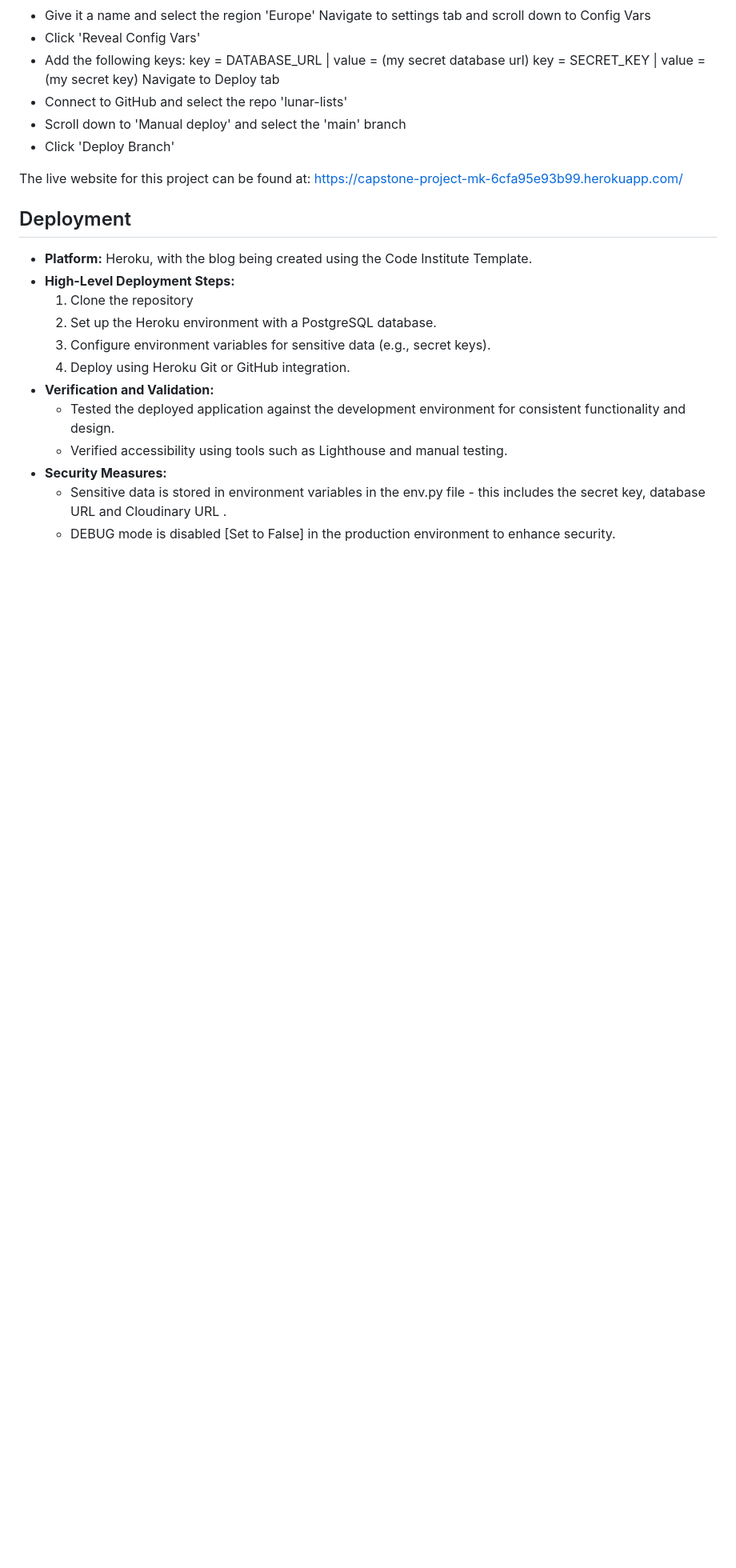
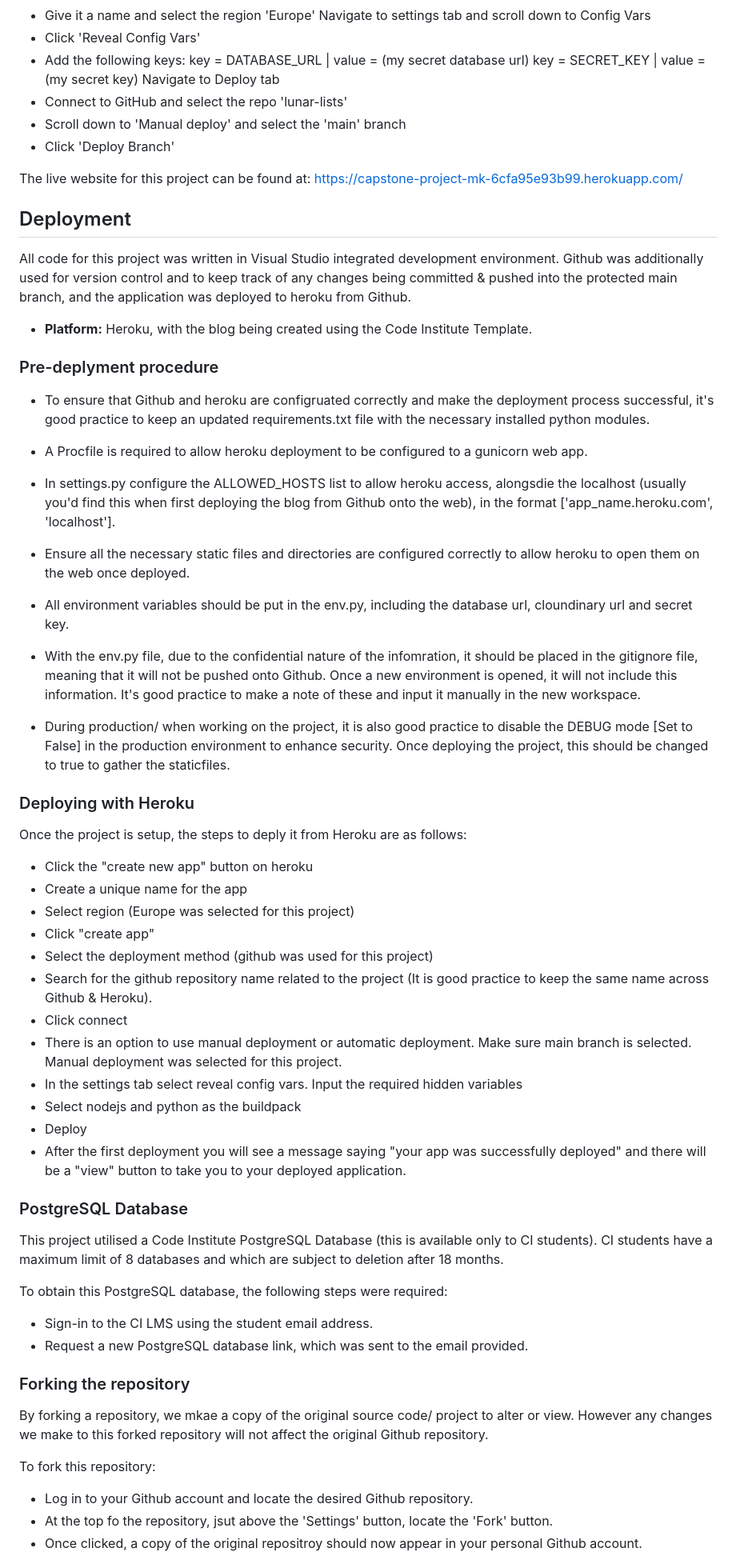
Before and after one commit to MajaK02/Discover_Polska, a Markdown page: README.md, the part around the change printed below. Shown: that part at 80% size. Rendered like a GitHub page; blank space fills up the shorter version.

Commit message:
Extend deployment steps in more detail

```diff
--- a/README.md
+++ b/README.md
@@ -269,15 +269,49 @@ The live website for this project can be found at: https://capstone-project-mk-6
 
 
 ## Deployment
+
+All code for this project was written in Visual Studio integrated development environment. Github was additionally used for version control and to keep track of any changes being committed & pushed into the protected main branch, and the application was deployed to heroku from Github.
+
 - **Platform:** Heroku, with the blog being created using the Code Institute Template.
-- **High-Level Deployment Steps:**
-  1. Clone the repository
-  2. Set up the Heroku environment with a PostgreSQL database.
-  3. Configure environment variables for sensitive data (e.g., secret keys).
-  4. Deploy using Heroku Git or GitHub integration.
-- **Verification and Validation:**
-  - Tested the deployed application against the development environment for consistent functionality and design.
-  - Verified accessibility using tools such as Lighthouse and manual testing.
-- **Security Measures:**
-  - Sensitive data is stored in environment variables in the env.py file - this includes the secret key, database URL and Cloudinary URL .
-  - DEBUG mode is disabled [Set to False] in the production environment to enhance security.
+
+### Pre-deplyment procedure
+- To ensure that Github and heroku are configruated correctly and make the deployment process successful, it's good practice to keep an updated requirements.txt file with the necessary installed python modules.
+- A Procfile is required to allow heroku deployment to be configured to a gunicorn web app.
+- In settings.py configure the ALLOWED_HOSTS list to allow heroku access, alongsdie the localhost (usually you'd find this when first deploying the blog from Github onto the web), in the format ['app_name.heroku.com', 'localhost'].
+- Ensure all the necessary static files and directories are configured correctly to allow heroku to open them on the web once deployed.
+- All environment variables should be put in the env.py, including the database url, cloundinary url and secret key.
+- With the env.py file, due to the confidential nature of the infomration, it should be placed in the gitignore file, meaning that it will not be pushed onto Github. Once a new environment is opened, it will not include this information. It's good practice to make a note of these and input it manually in the new workspace.
+
+- During production/ when working on the project, it is also good practice to disable the DEBUG mode [Set to False] in the production environment to enhance security. Once deploying the project, this should be changed to true to gather the staticfiles.
+
+### Deploying with Heroku
+Once the project is setup, the steps to deply it from Heroku are as follows:
+- Click the "create new app" button on heroku
+- Create a unique name for the app
+- Select region (Europe was selected for this project)
+- Click "create app"
+- Select the deployment method (github was used for this project)
+- Search for the github repository name related to the project (It is good practice to keep the same name across Github & Heroku).
+- Click connect
+- There is an option to use manual deployment or automatic deployment. Make sure main branch is selected. Manual deployment was selected for this project.
+- In the settings tab select reveal config vars. Input the required hidden variables
+- Select nodejs and python as the buildpack
+- Deploy
+- After the first deployment you will see a message saying "your app was successfully deployed" and there will be a "view" button to take you to your deployed application.
+
+### PostgreSQL Database
+This project utilised a Code Institute PostgreSQL Database (this is available only to CI students). CI students have a maximum limit of 8 databases and which are subject to deletion after 18 months.
+
+To obtain this PostgreSQL database, the following steps were required:
+- Sign-in to the CI LMS using the student email address.
+- Request a new PostgreSQL database link, which was sent to the email provided.
+
+### Forking the repository
+By forking a repository, we mkae a copy of the original source code/ project to alter or view. However any changes we make to this forked repository will not affect the original Github repository.
+
+To fork this repository:
+- Log in to your Github account and locate the desired Github repository.
+- At the top fo the repository, jsut above the 'Settings' button, locate the 'Fork' button.
+- Once clicked, a copy of the original repositroy should now appear in your personal Github account.
+
+
```
Also changed, not shown: other parts of README.md (+12 -0 lines).
